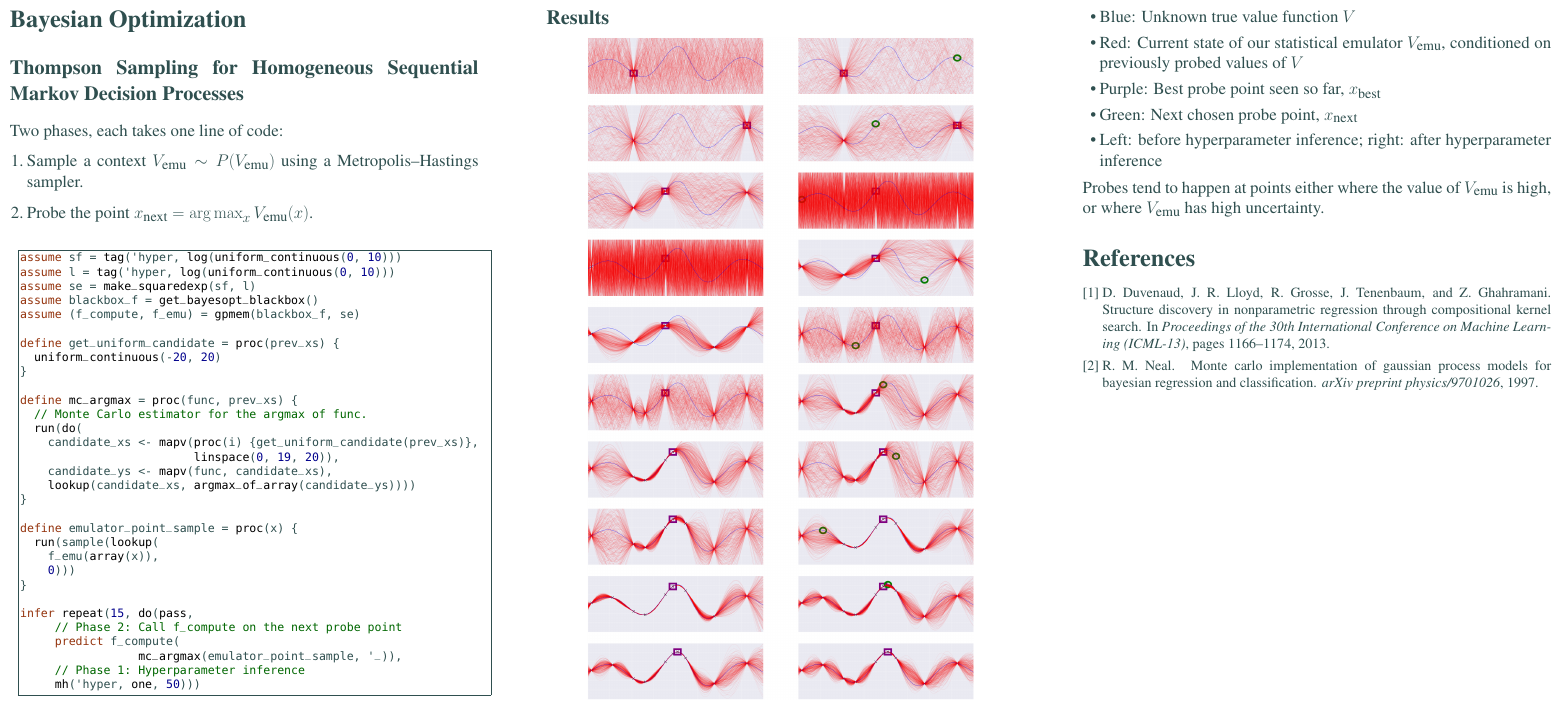
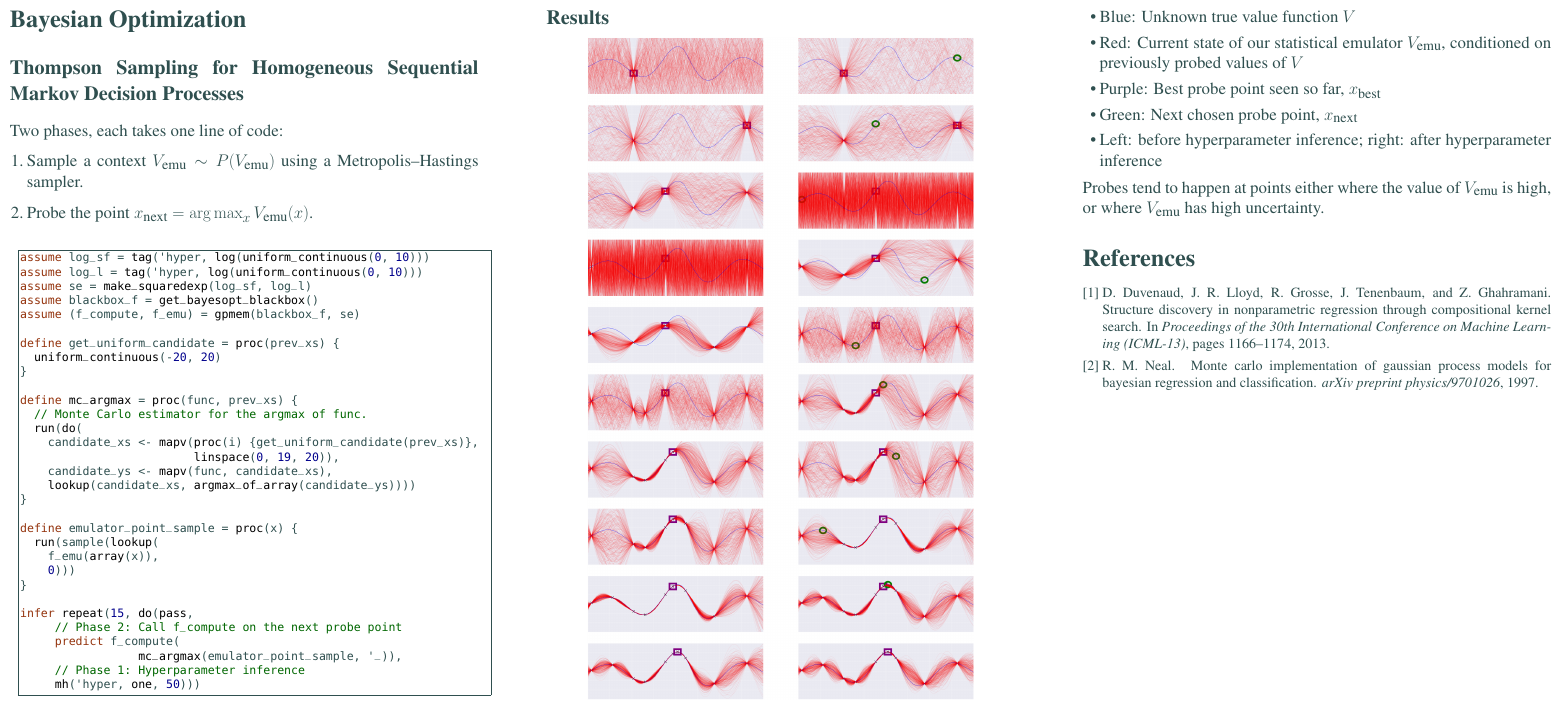
Before and after one commit to Schaechtle/gpmem_poster, a LaTeX poster (gpmem_poster.tex): page 2 of 2. Compiled offline with pdfLaTeX.

Commit message:
use names log_sf, log_l, etc. everywhere

```diff
--- a/gpmem_poster.tex
+++ b/gpmem_poster.tex
@@ -357,9 +357,9 @@ Posterior samples for curves for the airline dataset where SE $\times$ LIN $+$ P
 
 \begin{minipage}{\linewidth}
 \begin{lstlisting}[frame=single,label=alg:structureVent,mathescape,basicstyle=\fontsize{19}{21}\selectfont\ttfamily]
-assume sf = tag('hyper, log(uniform_continuous(0, 10)))
-assume l = tag('hyper, log(uniform_continuous(0, 10)))
-assume se = make_squaredexp(sf, l)
+assume log_sf = tag('hyper, log(uniform_continuous(0, 10)))
+assume log_l = tag('hyper, log(uniform_continuous(0, 10)))
+assume se = make_squaredexp(log_sf, log_l)
 assume blackbox_f = get_bayesopt_blackbox()
 assume (f_compute, f_emu) = gpmem(blackbox_f, se)
 
```
Also changed, not shown: gpmem_poster.tex (4 more changed lines).
